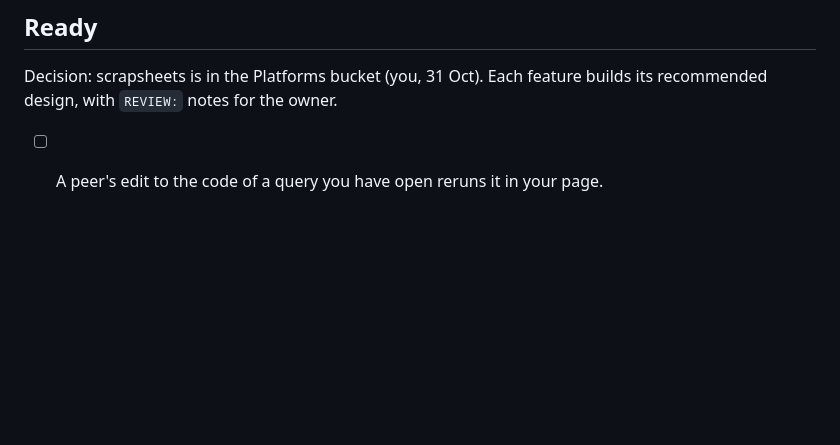
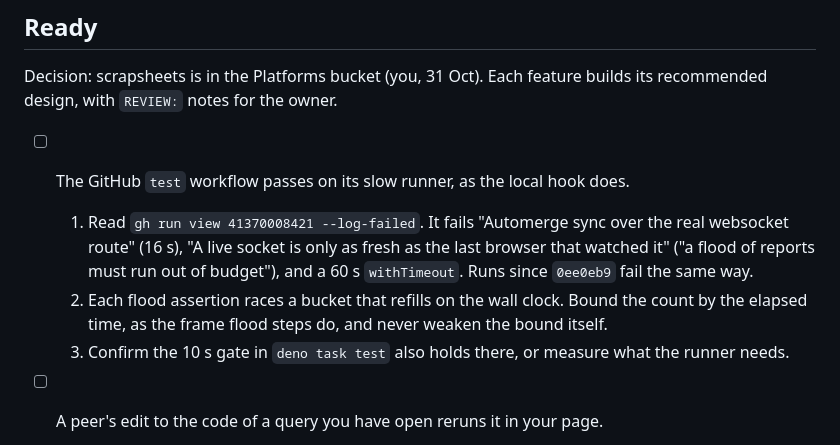
Before and after one commit to surprisetalk/scrapsheets, a Markdown page: todo.md, the part around the change. GitHub-like rendering; blank space fills up the shorter version.

Commit message:
todo: the GitHub test workflow fails its flood steps on the slow runner
Co-Authored-By: Claude Opus 5.5 <noreply@anthropic.com>
Claude-Session: https://claude.ai/code/session_01Pnb7qLt5s73e9w2MaMkagB

```diff
--- a/todo.md
+++ b/todo.md
@@ -12,6 +12,14 @@ here.
 
 Decision: scrapsheets is in the Platforms bucket (you, 31 Oct). Each feature builds its recommended design, with
 `REVIEW:` notes for the owner.
+
+- [ ] The GitHub `test` workflow passes on its slow runner, as the local hook does.
+  1. Read `gh run view 41370008421 --log-failed`. It fails "Automerge sync over the real websocket route" (16 s), "A
+     live socket is only as fresh as the last browser that watched it" ("a flood of reports must run out of budget"),
+     and a 60 s `withTimeout`. Runs since `0ee0eb9` fail the same way.
+  2. Each flood assertion races a bucket that refills on the wall clock. Bound the count by the elapsed time, as the
+     frame flood steps do, and never weaken the bound itself.
+  3. Confirm the 10 s gate in `deno task test` also holds there, or measure what the runner needs.
 
 - [ ] A peer's edit to the code of a query you have open reruns it in your page.
   1. Reproduce first in `sync_test.ts` with `realRepo` and `glue().link()`: open a settled query, edit its
```
